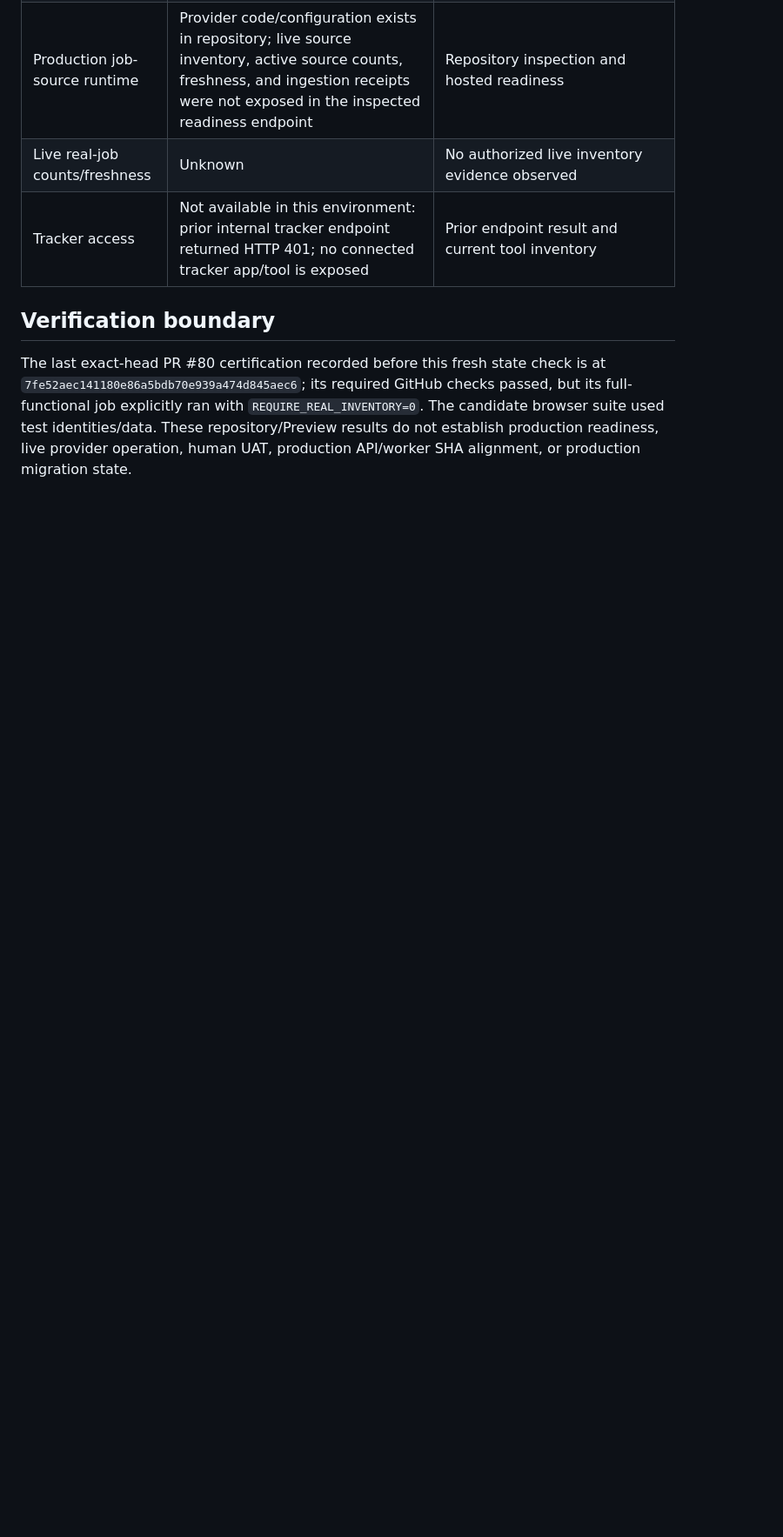
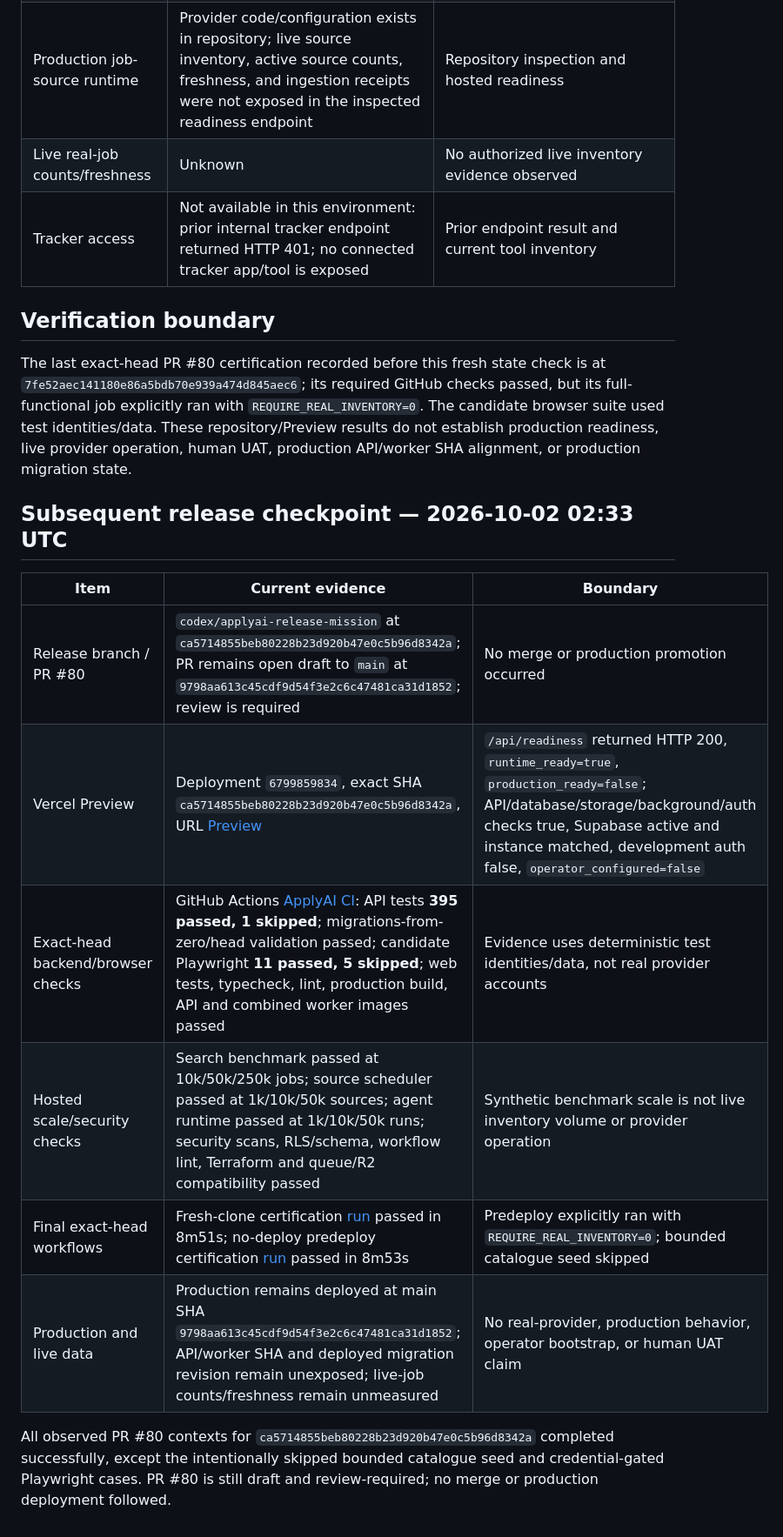
Before and after one commit to rrahul0904/applyai, a Markdown page: docs/release/APPLYAI_CURRENT_STATE.md, the part around the change. Shown at 87% size. Drawn GitHub-style; blank space fills up the shorter version.

Commit message:
Record exact-head certification and donor corrections

```diff
--- a/docs/release/APPLYAI_CURRENT_STATE.md
+++ b/docs/release/APPLYAI_CURRENT_STATE.md
@@ -52,3 +52,16 @@ Both readiness responses report API/database/storage/background-worker configura
 ## Verification boundary
 
 The last exact-head PR #80 certification recorded before this fresh state check is at `7fe52aec141180e86a5bdb70e939a474d845aec6`; its required GitHub checks passed, but its full-functional job explicitly ran with `REQUIRE_REAL_INVENTORY=0`. The candidate browser suite used test identities/data. These repository/Preview results do not establish production readiness, live provider operation, human UAT, production API/worker SHA alignment, or production migration state.
+
+## Subsequent release checkpoint — 2026-10-02 02:33 UTC
+
+| Item | Current evidence | Boundary |
+|---|---|---|
+| Release branch / PR #80 | `codex/applyai-release-mission` at `ca5714855beb80228b23d920b47e0c5b96d8342a`; PR remains open draft to `main` at `9798aa613c45cdf9d54f3e2c6c47481ca31d1852`; review is required | No merge or production promotion occurred |
+| Vercel Preview | Deployment `6799859834`, exact SHA `ca5714855beb80228b23d920b47e0c5b96d8342a`, URL [Preview](https://applyai-gnq662g1u-rrahul0904-5013s-projects.vercel.app) | `/api/readiness` returned HTTP 200, `runtime_ready=true`, `production_ready=false`; API/database/storage/background/auth checks true, Supabase active and instance matched, development auth false, `operator_configured=false` |
+| Exact-head backend/browser checks | GitHub Actions [ApplyAI CI](https://github.com/rrahul0904/applyai/actions/runs/36955782577): API tests **395 passed, 1 skipped**; migrations-from-zero/head validation passed; candidate Playwright **11 passed, 5 skipped**; web tests, typecheck, lint, production build, API and combined worker images passed | Evidence uses deterministic test identities/data, not real provider accounts |
+| Hosted scale/security checks | Search benchmark passed at 10k/50k/250k jobs; source scheduler passed at 1k/10k/50k sources; agent runtime passed at 1k/10k/50k runs; security scans, RLS/schema, workflow lint, Terraform and queue/R2 compatibility passed | Synthetic benchmark scale is not live inventory volume or provider operation |
+| Final exact-head workflows | Fresh-clone certification [run](https://github.com/rrahul0904/applyai/actions/runs/36955782616) passed in 8m51s; no-deploy predeploy certification [run](https://github.com/rrahul0904/applyai/actions/runs/36955782551) passed in 8m53s | Predeploy explicitly ran with `REQUIRE_REAL_INVENTORY=0`; bounded catalogue seed skipped |
+| Production and live data | Production remains deployed at main SHA `9798aa613c45cdf9d54f3e2c6c47481ca31d1852`; API/worker SHA and deployed migration revision remain unexposed; live-job counts/freshness remain unmeasured | No real-provider, production behavior, operator bootstrap, or human UAT claim |
+
+All observed PR #80 contexts for `ca5714855beb80228b23d920b47e0c5b96d8342a` completed successfully, except the intentionally skipped bounded catalogue seed and credential-gated Playwright cases. PR #80 is still draft and review-required; no merge or production deployment followed.
```
Also changed, not shown: docs/release/APPLYAI_CAPABILITY_LEDGER.md (+8 -4 lines), docs/release/APPLYAI_RE_CONSOLIDATION.md (added, +127 -0 lines).
